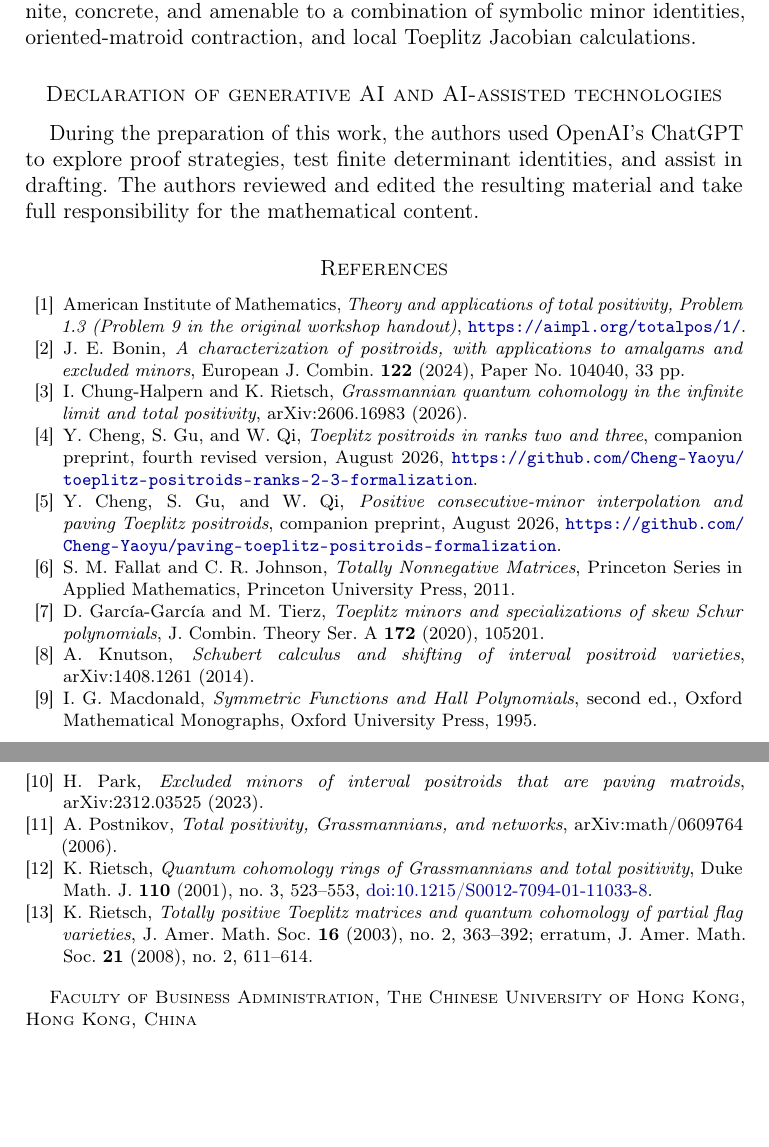
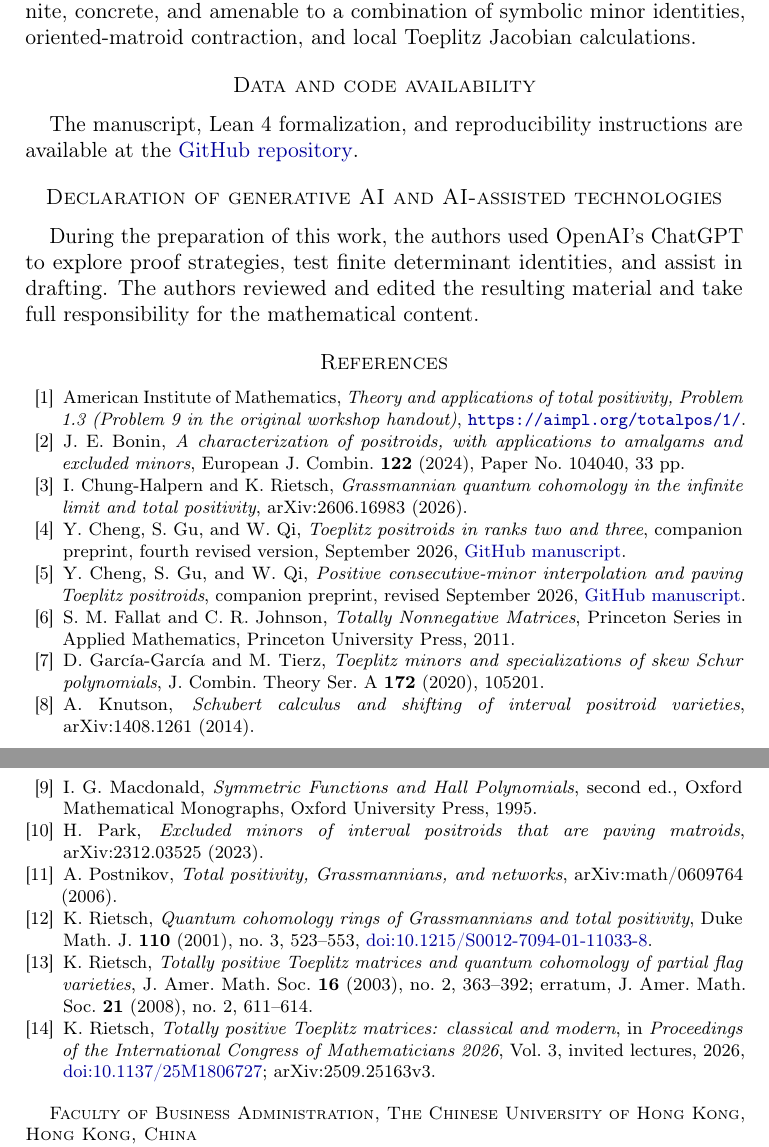
Before and after one commit to Cheng-Yaoyu/toeplitz-positroids-truncations-boundary-charts-formalization, a LaTeX paper (paper/toeplitz_positroids_truncations_boundary_charts.tex): two parts of pages 21 and 22 of 22, joined at a grey line, cut so that both start at the same text, the shorter picture padded with empty space. Compiled offline with pdfLaTeX.

Commit message:
Standardize paper layout and refresh citations

```diff
--- a/toeplitz_positroids_truncations_boundary_charts.tex
+++ b/paper/toeplitz_positroids_truncations_boundary_charts.tex
@@ -71,7 +71,7 @@ for Totally Nonnegative Toeplitz Positroids}
 \address{Department of Physics, The Ohio State University, Columbus, OH 43210, USA}
 \email{qi.673@osu.edu}
 
-\date{Revised August 30, 2026}
+\date{Revised September 4, 2026}
 
 \subjclass[2020]{Primary 15B48, 05B35; Secondary 14M15, 15A15, 05E05}
 \keywords{Totally nonnegative Toeplitz matrix, positroid, matroid truncation, paving matroid, consecutive minor, quantum binomial coefficient, Schur polynomial, inverse function theorem}
@@ -999,6 +999,10 @@ Classify the rank-four Toeplitz positroids whose rank-three truncation has presc
 
 This is the smallest remaining test of the proposed induction.  It is finite, concrete, and amenable to a combination of symbolic minor identities, oriented-matroid contraction, and local Toeplitz Jacobian calculations.
 
+\section*{Data and code availability}
+The manuscript, Lean~4 formalization, and reproducibility instructions are available at
+the \href{https://github.com/Cheng-Yaoyu/toeplitz-positroids-truncations-boundary-charts-formalization}{GitHub repository}.
+
 \section*{Declaration of generative AI and AI-assisted technologies}
 During the preparation of this work, the authors used OpenAI's ChatGPT to explore proof strategies, test finite determinant identities, and assist in drafting.  The authors reviewed and edited the resulting material and take full responsibility for the mathematical content.
 
@@ -1022,14 +1026,14 @@ arXiv:2606.16983 (2026).
 \bibitem{CGQlow}
 Y.~Cheng, S.~Gu, and W.~Qi,
 \emph{Toeplitz positroids in ranks two and three},
-companion preprint, fourth revised version, August 2026,
-\url{https://github.com/Cheng-Yaoyu/toeplitz-positroids-ranks-2-3-formalization}.
+companion preprint, fourth revised version, September 2026,
+\href{https://github.com/Cheng-Yaoyu/toeplitz-positroids-ranks-2-3-formalization/blob/main/paper/toeplitz_positroids_ranks_2_3_fourth_revised.pdf}{GitHub manuscript}.
 
 \bibitem{CGQpaving}
 Y.~Cheng, S.~Gu, and W.~Qi,
 \emph{Positive consecutive-minor interpolation and paving Toeplitz positroids},
-companion preprint, August 2026,
-\url{https://github.com/Cheng-Yaoyu/paving-toeplitz-positroids-formalization}.
+companion preprint, revised September 2026,
+\href{https://github.com/Cheng-Yaoyu/paving-toeplitz-positroids-formalization/blob/main/paper/positive_consecutive_minor_interpolation_and_paving_toeplitz_positroids.pdf}{GitHub manuscript}.
 
 \bibitem{FallatJohnson}
 S.~M. Fallat and C.~R. Johnson,
@@ -1073,6 +1077,14 @@ K.~Rietsch,
 J. Amer. Math. Soc. \textbf{16} (2003), no.~2, 363--392;
 erratum, J. Amer. Math. Soc. \textbf{21} (2008), no.~2, 611--614.
 
+\bibitem{RietschSurvey}
+K.~Rietsch,
+\emph{Totally positive Toeplitz matrices: classical and modern},
+in \emph{Proceedings of the International Congress of Mathematicians 2026},
+Vol.~3, invited lectures, 2026,
+\href{https://doi.org/10.1137/25M1806727}{doi:10.1137/25M1806727};
+arXiv:2509.25163v3.
+
 \end{thebibliography}
 
 \end{document}
```
Also changed, not shown: PAPER_REVISION_LOG.md (+6 -1 lines), README.md, output/pdf/toeplitz_positroids_truncations_boundary_charts.pdf (deleted), paper/toeplitz_positroids_truncations_boundary_charts.pdf (added), paper/toeplitz_positroids_truncations_boundary_charts.tex (2 more changed lines), 1 other file.
